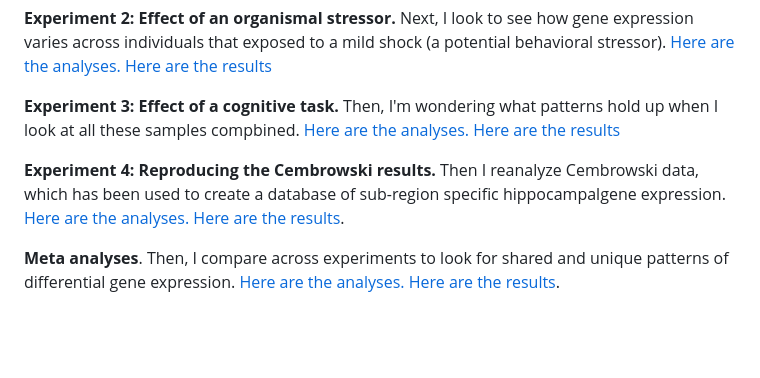
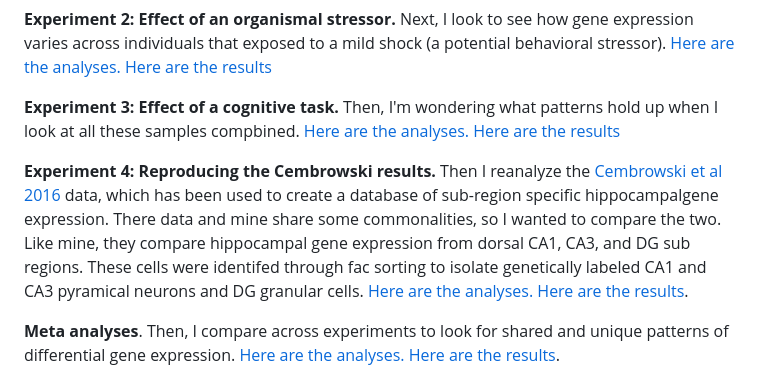
Before and after one commit to raynamharris/DissociationTest, a Markdown page: README.md, the part around the change printed below. Rendered like a GitHub page; blank space fills up the shorter version.

```diff
--- a/README.md
+++ b/README.md
@@ -21,7 +17,7 @@ All the data analyses for this project were conducted in R. Here is a brief over
 
 **Experiment 3: Effect of a cognitive task.** Then, I'm wondering what patterns hold up when I look at all these samples compbined. [Here are the analyses.](./markdownfiles/03_CognitionTest.Rmd) [Here are the results](./markdownfiles/03_CognitionTest.md)
 
-**Experiment 4: Reproducing the Cembrowski results.** Then I reanalyze Cembrowski data, which has been used to create a database of sub-region specific hippocampalgene expression. [Here are the analyses.](./markdownfiles/04_Cembrowski.Rmd) [Here are the results](./markdownfiles/04_Cembrowski.md).
+**Experiment 4: Reproducing the Cembrowski results.** Then I reanalyze the [Cembrowski et al 2016](https://elifesciences.org/content/5/e14997#fig1s3) data, which has been used to create a database of sub-region specific hippocampalgene expression. There data and mine share some commonalities, so I wanted to compare the two. Like mine, they compare hippocampal gene expression from dorsal CA1, CA3, and DG sub regions. These cells were identifed through fac sorting to isolate genetically labeled CA1 and CA3 pyramical neurons and DG granular cells. [Here are the analyses.](./markdownfiles/04_Cembrowski.Rmd) [Here are the results](./markdownfiles/04_Cembrowski.md).
 
 **Meta analyses**. Then, I compare across experiments to look for shared and unique patterns of differential gene expression.
 [Here are the analyses.](./markdownfiles/05_metaanlyses.Rmd) [Here are the results](./markdownfiles/05_metaanlyses.md).
```
Also changed, not shown: other parts of README.md (+1 -5 lines), markdownfiles/05_metaanalyses.md (+16 -0 lines), figures/00_methodsoverview/dissociationmethods-long-01.png (added), figures/01_dissociationtest/HeatmapPadj-1.png, figures/05_metaanalyses/VennDiagramTreatement1-1.png (added), markdownfiles/04_Cembrowski.md (line endings or trailing spaces), 14 other files.
